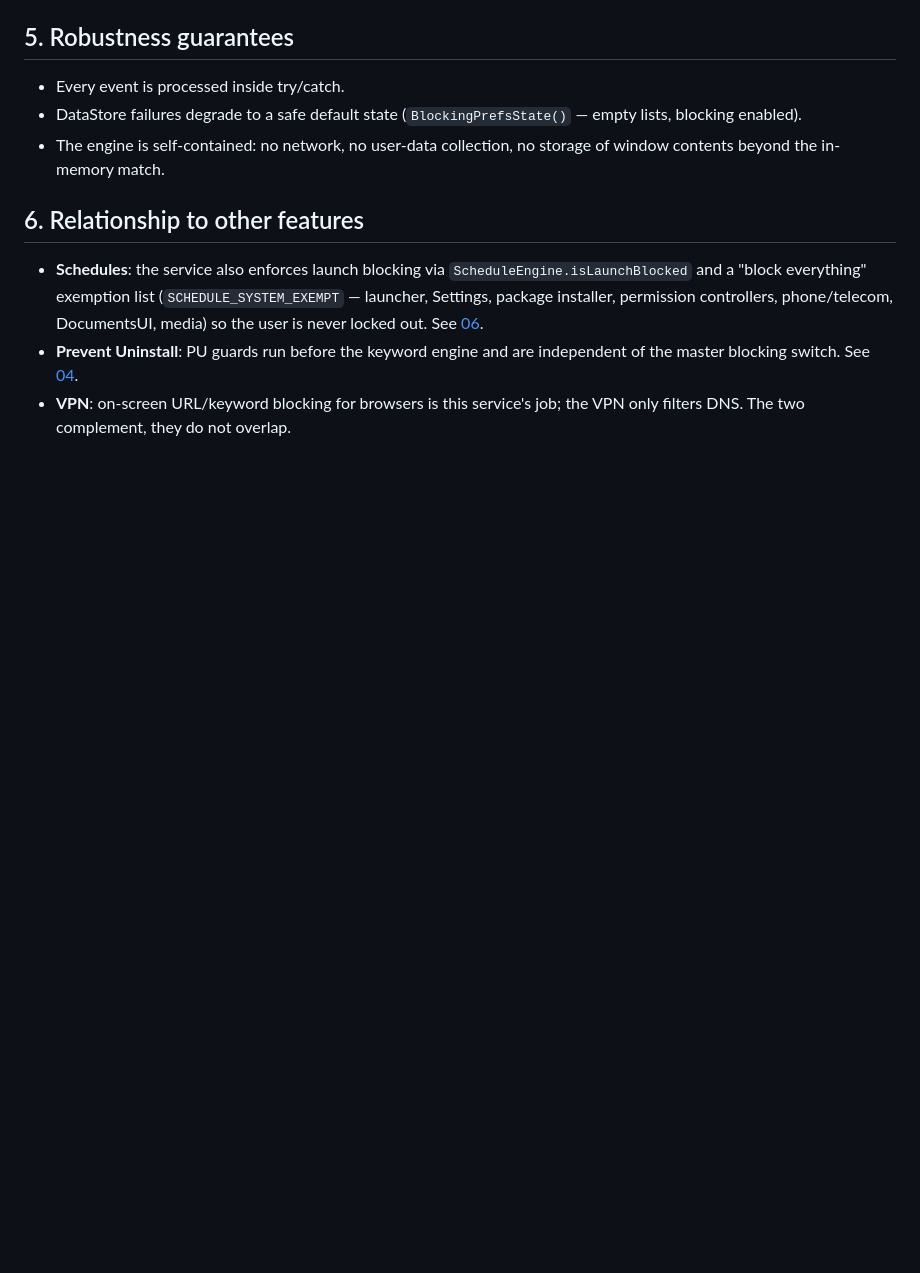
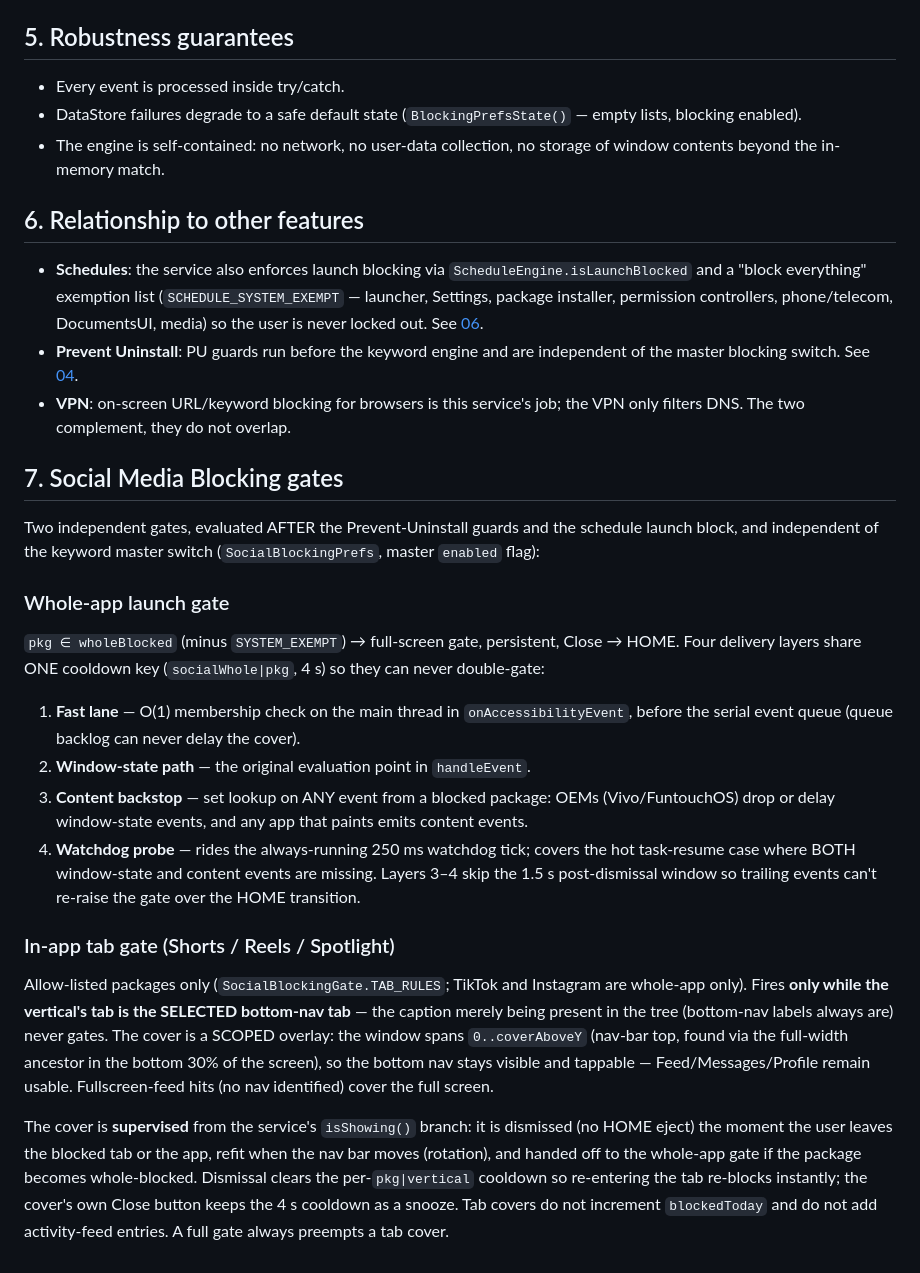
Before and after one commit to browseros247-dev/SafeMe, a Markdown page: docs/05-blocking-engine.md, the part around the change. Rendered like a GitHub page; blank space fills up the shorter version.

Commit message:
docs(blocking-engine): document Social Media Blocking gates (delivery layers, scoped tab cover)

```diff
--- a/docs/05-blocking-engine.md
+++ b/docs/05-blocking-engine.md
@@ -123,3 +123,47 @@ On a match, the service launches `BlockGateActivity` with
   [04](04-security-architecture.md).
 - **VPN**: on-screen URL/keyword blocking for browsers is this service's job;
   the VPN only filters DNS. The two complement, they do not overlap.
+
+## 7. Social Media Blocking gates
+
+Two independent gates, evaluated AFTER the Prevent-Uninstall guards and the
+schedule launch block, and independent of the keyword master switch
+(`SocialBlockingPrefs`, master `enabled` flag):
+
+### Whole-app launch gate
+
+`pkg ∈ wholeBlocked` (minus `SYSTEM_EXEMPT`) → full-screen gate, persistent,
+Close → HOME. Four delivery layers share ONE cooldown key
+(`socialWhole|pkg`, 4 s) so they can never double-gate:
+
+1. **Fast lane** — O(1) membership check on the main thread in
+   `onAccessibilityEvent`, before the serial event queue (queue backlog can
+   never delay the cover).
+2. **Window-state path** — the original evaluation point in `handleEvent`.
+3. **Content backstop** — set lookup on ANY event from a blocked package:
+   OEMs (Vivo/FuntouchOS) drop or delay window-state events, and any app
+   that paints emits content events.
+4. **Watchdog probe** — rides the always-running 250 ms watchdog tick;
+   covers the hot task-resume case where BOTH window-state and content
+   events are missing. Layers 3–4 skip the 1.5 s post-dismissal window so
+   trailing events can't re-raise the gate over the HOME transition.
+
+### In-app tab gate (Shorts / Reels / Spotlight)
+
+Allow-listed packages only (`SocialBlockingGate.TAB_RULES`; TikTok and
+Instagram are whole-app only). Fires **only while the vertical's tab is the
+SELECTED bottom-nav tab** — the caption merely being present in the tree
+(bottom-nav labels always are) never gates. The cover is a SCOPED overlay:
+the window spans `0..coverAboveY` (nav-bar top, found via the full-width
+ancestor in the bottom 30% of the screen), so the bottom nav stays visible
+and tappable — Feed/Messages/Profile remain usable. Fullscreen-feed hits
+(no nav identified) cover the full screen.
+
+The cover is **supervised** from the service's `isShowing()` branch: it is
+dismissed (no HOME eject) the moment the user leaves the blocked tab or the
+app, refit when the nav bar moves (rotation), and handed off to the
+whole-app gate if the package becomes whole-blocked. Dismissal clears the
+per-`pkg|vertical` cooldown so re-entering the tab re-blocks instantly; the
+cover's own Close button keeps the 4 s cooldown as a snooze. Tab covers do
+not increment `blockedToday` and do not add activity-feed entries. A full
+gate always preempts a tab cover.
```
